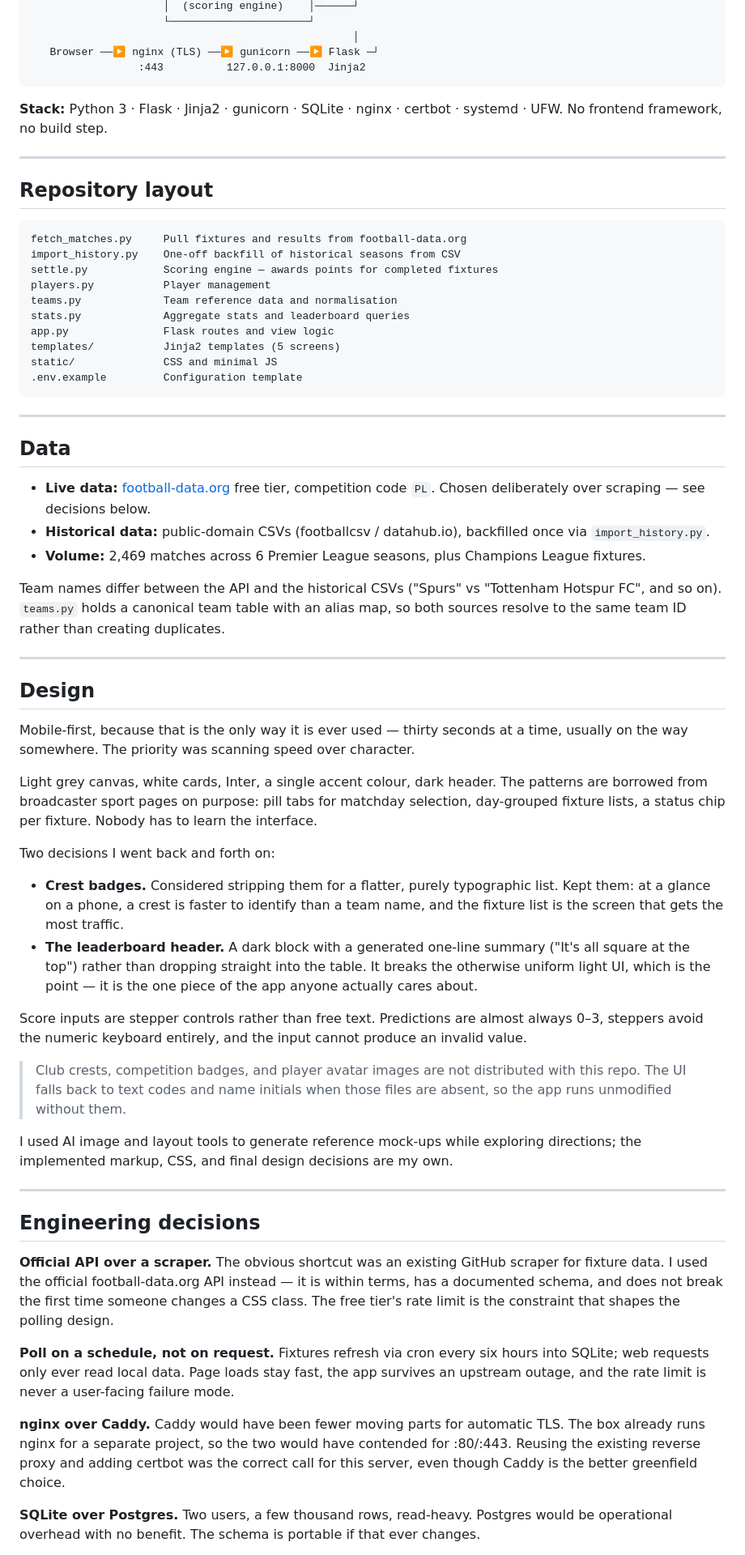
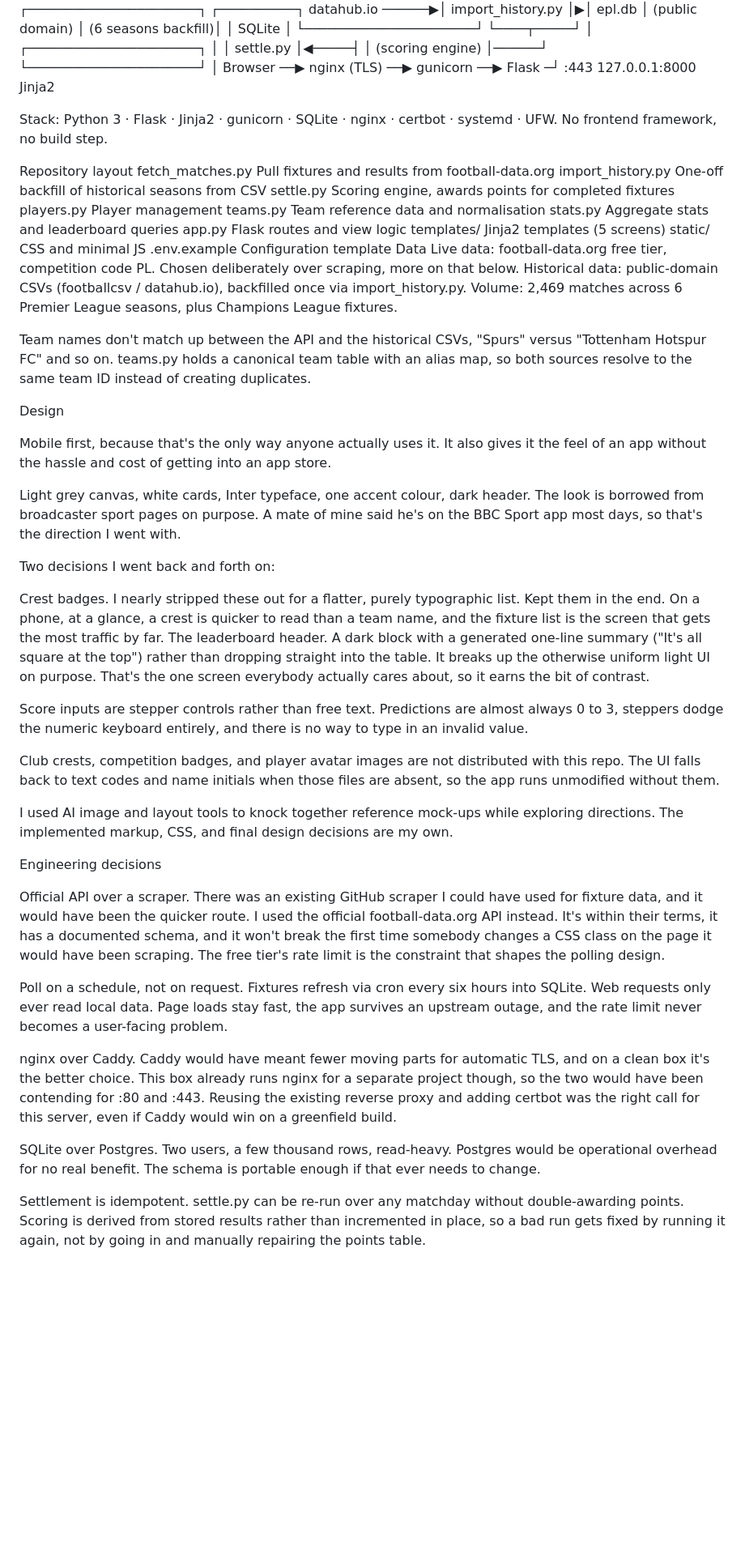
Before and after one commit to Esoteric-star/epl-tally-public, a Markdown page: README.md, the part around one of its changes. Shown at 81% size. Rendered like a GitHub page; blank space fills up the shorter version.

Commit message:
Refactor README.md for clarity and conciseness
Updated README.md for clarity and conciseness. Enhanced descriptions and restructured sections for better readability.

````diff
--- a/README.md
+++ b/README.md
@@ -74,19 +48,13 @@ hidden in the UI.
                                                    │
    Browser ──▶ nginx (TLS) ──▶ gunicorn ──▶ Flask ─┘
                  :443          127.0.0.1:8000  Jinja2
-```
 
-**Stack:** Python 3 · Flask · Jinja2 · gunicorn · SQLite · nginx · certbot ·
-systemd · UFW. No frontend framework, no build step.
+Stack: Python 3 · Flask · Jinja2 · gunicorn · SQLite · nginx · certbot · systemd · UFW. No frontend framework, no build step.
 
----
-
-## Repository layout
-
-```
+Repository layout
 fetch_matches.py     Pull fixtures and results from football-data.org
 import_history.py    One-off backfill of historical seasons from CSV
-settle.py            Scoring engine — awards points for completed fixtures
+settle.py            Scoring engine, awards points for completed fixtures
 players.py           Player management
 teams.py             Team reference data and normalisation
 stats.py             Aggregate stats and leaderboard queries
@@ -94,79 +62,39 @@ app.py               Flask routes and view logic
 templates/           Jinja2 templates (5 screens)
 static/              CSS and minimal JS
 .env.example         Configuration template
-```
+Data
+Live data: football-data.org free tier, competition code PL. Chosen deliberately over scraping, more on that below.
+Historical data: public-domain CSVs (footballcsv / datahub.io), backfilled once via import_history.py.
+Volume: 2,469 matches across 6 Premier League seasons, plus Champions League fixtures.
 
----
+Team names don't match up between the API and the historical CSVs, "Spurs" versus "Tottenham Hotspur FC" and so on. teams.py holds a canonical team table with an alias map, so both sources resolve to the same team ID instead of creating duplicates.
 
-## Data
+Design
 
-- **Live data:** [football-data.org](https://www.football-data.org/) free tier,
-  competition code `PL`. Chosen deliberately over scraping — see decisions below.
-- **Historical data:** public-domain CSVs (footballcsv / datahub.io), backfilled
-  once via `import_history.py`.
-- **Volume:** 2,469 matches across 6 Premier League seasons, plus Champions
-  League fixtures.
+Mobile first, because that's the only way anyone actually uses it. It also gives it the feel of an app without the hassle and cost of getting into an app store.
 
-Team names differ between the API and the historical CSVs ("Spurs" vs "Tottenham
-Hotspur FC", and so on). `teams.py` holds a canonical team table with an alias
-map, so both sources resolve to the same team ID rather than creating duplicates.
-
----
-
-## Design
-
-Mobile-first, because that is the only way it is ever used — thirty seconds at a
-time, usually on the way somewhere. The priority was scanning speed over
-character.
-
-Light grey canvas, white cards, Inter, a single accent colour, dark header. The
-patterns are borrowed from broadcaster sport pages on purpose: pill tabs for
-matchday selection, day-grouped fixture lists, a status chip per fixture. Nobody
-has to learn the interface.
+Light grey canvas, white cards, Inter typeface, one accent colour, dark header. The look is borrowed from broadcaster sport pages on purpose. A mate of mine said he's on the BBC Sport app most days, so that's the direction I went with.
 
 Two decisions I went back and forth on:
 
-- **Crest badges.** Considered stripping them for a flatter, purely typographic
-  list. Kept them: at a glance on a phone, a crest is faster to identify than a
-  team name, and the fixture list is the screen that gets the most traffic.
-- **The leaderboard header.** A dark block with a generated one-line summary
-  ("It's all square at the top") rather than dropping straight into the table.
-  It breaks the otherwise uniform light UI, which is the point — it is the one
-  piece of the app anyone actually cares about.
+Crest badges. I nearly stripped these out for a flatter, purely typographic list. Kept them in the end. On a phone, at a glance, a crest is quicker to read than a team name, and the fixture list is the screen that gets the most traffic by far.
+The leaderboard header. A dark block with a generated one-line summary ("It's all square at the top") rather than dropping straight into the table. It breaks up the otherwise uniform light UI on purpose. That's the one screen everybody actually cares about, so it earns the bit of contrast.
 
-Score inputs are stepper controls rather than free text. Predictions are almost
-always 0–3, steppers avoid the numeric keyboard entirely, and the input cannot
-produce an invalid value.
+Score inputs are stepper controls rather than free text. Predictions are almost always 0 to 3, steppers dodge the numeric keyboard entirely, and there is no way to type in an invalid value.
 
-> Club crests, competition badges, and player avatar images are not distributed
-> with this repo. The UI falls back to text codes and name initials when those
-> files are absent, so the app runs unmodified without them.
+Club crests, competition badges, and player avatar images are not distributed with this repo. The UI falls back to text codes and name initials when those files are absent, so the app runs unmodified without them.
 
-I used AI image and layout tools to generate reference mock-ups while exploring
-directions; the implemented markup, CSS, and final design decisions are my own.
+I used AI image and layout tools to knock together reference mock-ups while exploring directions. The implemented markup, CSS, and final design decisions are my own.
 
----
+Engineering decisions
 
-## Engineering decisions
+Official API over a scraper. There was an existing GitHub scraper I could have used for fixture data, and it would have been the quicker route. I used the official football-data.org API instead. It's within their terms, it has a documented schema, and it won't break the first time somebody changes a CSS class on the page it would have been scraping. The free tier's rate limit is the constraint that shapes the polling design.
 
-**Official API over a scraper.**
-The obvious shortcut was an existing GitHub scraper for fixture data. I used the
-official football-data.org API instead — it is within terms, has a documented
-schema, and does not break the first time someone changes a CSS class. The free
-tier's rate limit is the constraint that shapes the polling design.
+Poll on a schedule, not on request. Fixtures refresh via cron every six hours into SQLite. Web requests only ever read local data. Page loads stay fast, the app survives an upstream outage, and the rate limit never becomes a user-facing problem.
 
-**Poll on a schedule, not on request.**
-Fixtures refresh via cron every six hours into SQLite; web requests only ever
-read local data. Page loads stay fast, the app survives an upstream outage, and
-the rate limit is never a user-facing failure mode.
+nginx over Caddy. Caddy would have meant fewer moving parts for automatic TLS, and on a clean box it's the better choice. This box already runs nginx for a separate project though, so the two would have been contending for :80 and :443. Reusing the existing reverse proxy and adding certbot was the right call for this server, even if Caddy would win on a greenfield build.
 
-**nginx over Caddy.**
-Caddy would have been fewer moving parts for automatic TLS. The box already runs
-nginx for a separate project, so the two would have contended for :80/:443.
-Reusing the existing reverse proxy and adding certbot was the correct call for
-this server, even though Caddy is the better greenfield choice.
+SQLite over Postgres. Two users, a few thousand rows, read-heavy. Postgres would be operational overhead for no real benefit. The schema is portable enough if that ever needs to change.
 
-**SQLite over Postgres.**
-Two users, a few thousand rows, read-heavy. Postgres would be operational
-overhead with no benefit. The schema is portable if that ever changes.
+Settlement is idempotent. settle.py can be re-run over any matchday without double-awarding points. Scoring is derived from stored results rather than incremented in place, so a bad run gets fixed by running it again, not by going in and manually repairing the points table.
 
````
Also changed, not shown: other parts of README.md (+40 -98 lines).
